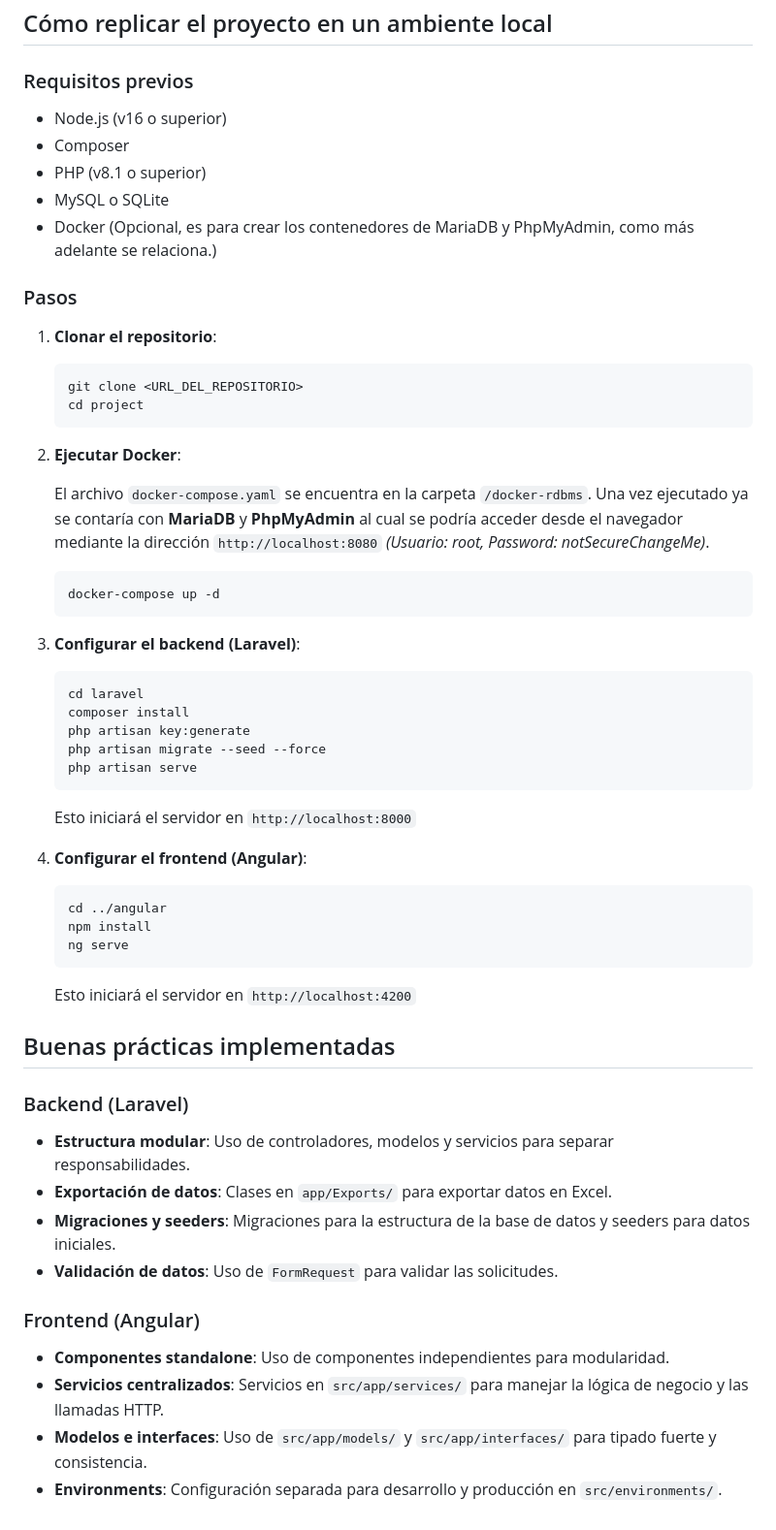
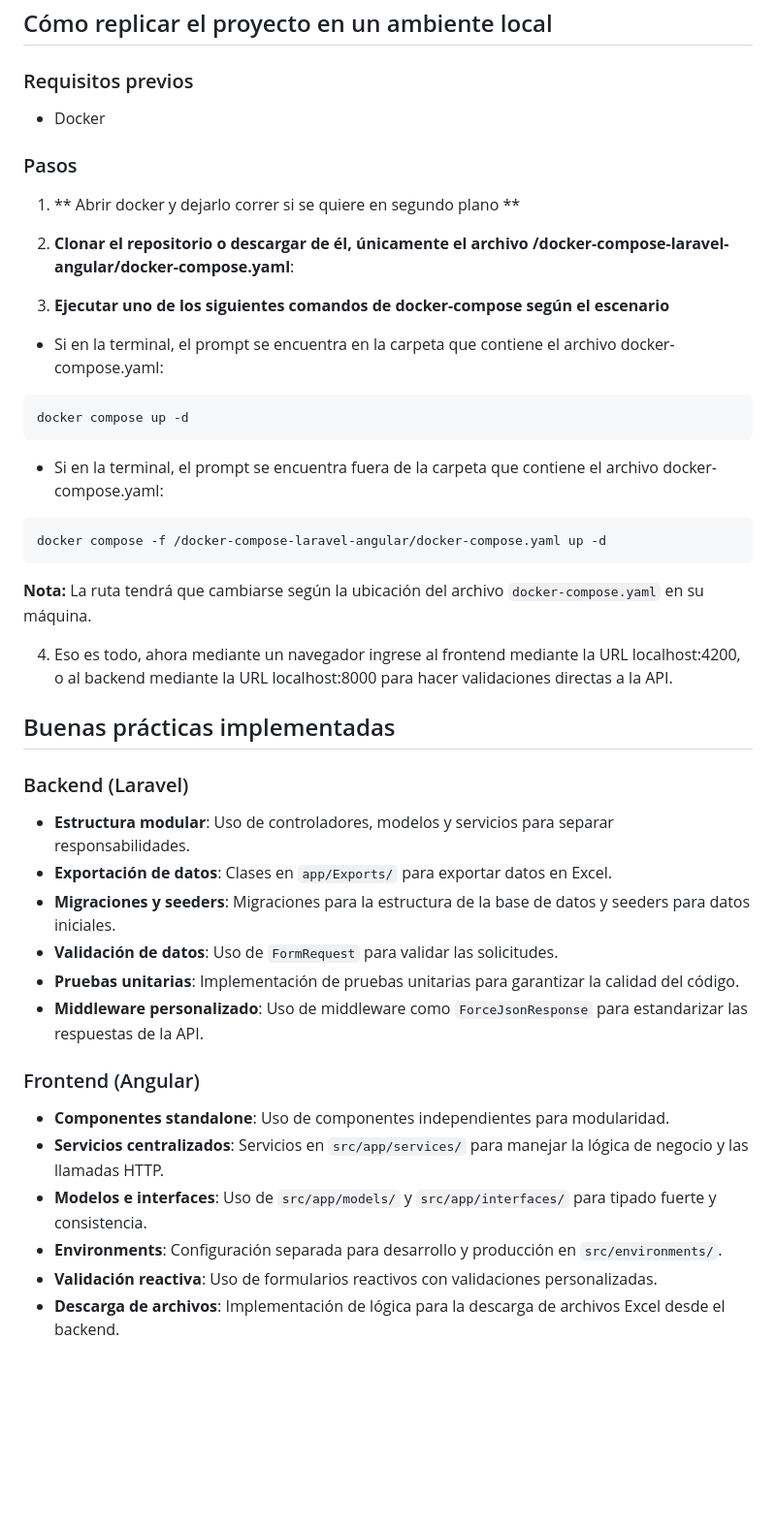
Before and after one commit to lemicode/landing-page-laravel-angular, a Markdown page: README.md, the part around the change. Shown at 97% size. Drawn GitHub-style; blank space fills up the shorter version.

Commit message:
Ajuste a README.md

````diff
--- a/README.md
+++ b/README.md
@@ -48,47 +48,30 @@ Este proyecto es una aplicación fullstack que combina un frontend desarrollado
 ## Cómo replicar el proyecto en un ambiente local
 
 ### Requisitos previos
-- Node.js (v16 o superior)
-- Composer
-- PHP (v8.1 o superior)
-- MySQL o SQLite
-- Docker (Opcional, es para crear los contenedores de MariaDB y PhpMyAdmin, como más adelante se relaciona.)
+- Docker
 
 ### Pasos
 
-1. **Clonar el repositorio**:
-   ```bash
-   git clone <URL_DEL_REPOSITORIO>
-   cd project
-   ```
+1. ** Abrir docker y dejarlo correr si se quiere en segundo plano **
 
-2. **Ejecutar Docker**:
+2. **Clonar el repositorio o descargar de él, únicamente el archivo /docker-compose-laravel-angular/docker-compose.yaml**:
 
-   El archivo `docker-compose.yaml` se encuentra en la carpeta `/docker-rdbms`. Una vez ejecutado ya se contaría con **MariaDB** y **PhpMyAdmin** al cual se podría acceder desde el navegador mediante la dirección `http://localhost:8080` *(Usuario: root, Password: notSecureChangeMe)*.
+3. **Ejecutar uno de los siguientes comandos de docker-compose según el escenario**
 
-   ```bash
-   docker-compose up -d
-   ```
+- Si en la terminal, el prompt se encuentra en la carpeta que contiene el archivo docker-compose.yaml:
 
-3. **Configurar el backend (Laravel)**:
+```bash
+docker compose up -d
+```
 
-   ```bash
-   cd laravel
-   composer install
-   php artisan key:generate
-   php artisan migrate --seed --force
-   php artisan serve
-   ```
-   Esto iniciará el servidor en `http://localhost:8000`
+- Si en la terminal, el prompt se encuentra fuera de la carpeta que contiene el archivo docker-compose.yaml:
 
-4. **Configurar el frontend (Angular)**:
+```bash
+docker compose -f /docker-compose-laravel-angular/docker-compose.yaml up -d
+```
+**Nota:** La ruta tendrá que cambiarse según la ubicación del archivo `docker-compose.yaml` en su máquina.
 
-   ```bash
-   cd ../angular
-   npm install
-   ng serve
-   ```
-   Esto iniciará el servidor en `http://localhost:4200`
+4. Eso es todo, ahora mediante un navegador ingrese al frontend mediante la URL localhost:4200, o al backend mediante la URL localhost:8000 para hacer validaciones directas a la API.
 
 ## Buenas prácticas implementadas
 
@@ -97,9 +80,13 @@ Este proyecto es una aplicación fullstack que combina un frontend desarrollado
 - **Exportación de datos**: Clases en `app/Exports/` para exportar datos en Excel.
 - **Migraciones y seeders**: Migraciones para la estructura de la base de datos y seeders para datos iniciales.
 - **Validación de datos**: Uso de `FormRequest` para validar las solicitudes.
+- **Pruebas unitarias**: Implementación de pruebas unitarias para garantizar la calidad del código.
+- **Middleware personalizado**: Uso de middleware como `ForceJsonResponse` para estandarizar las respuestas de la API.
 
 ### Frontend (Angular)
 - **Componentes standalone**: Uso de componentes independientes para modularidad.
 - **Servicios centralizados**: Servicios en `src/app/services/` para manejar la lógica de negocio y las llamadas HTTP.
 - **Modelos e interfaces**: Uso de `src/app/models/` y `src/app/interfaces/` para tipado fuerte y consistencia.
 - **Environments**: Configuración separada para desarrollo y producción en `src/environments/`.
+- **Validación reactiva**: Uso de formularios reactivos con validaciones personalizadas.
+- **Descarga de archivos**: Implementación de lógica para la descarga de archivos Excel desde el backend.
````
